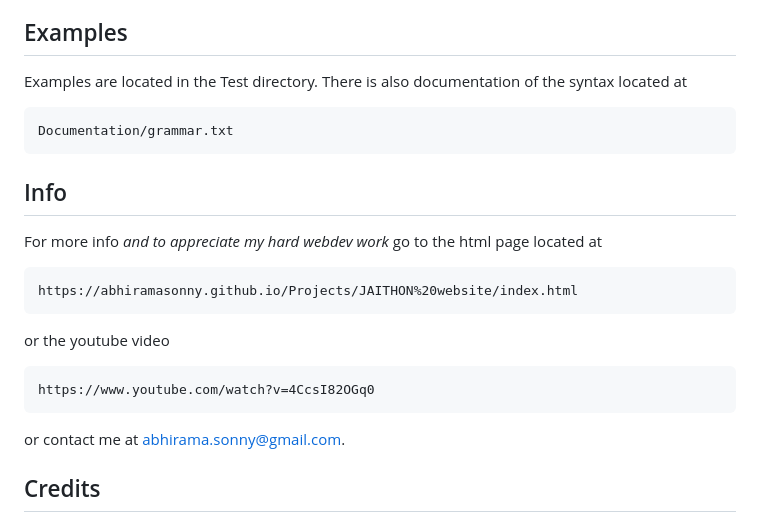
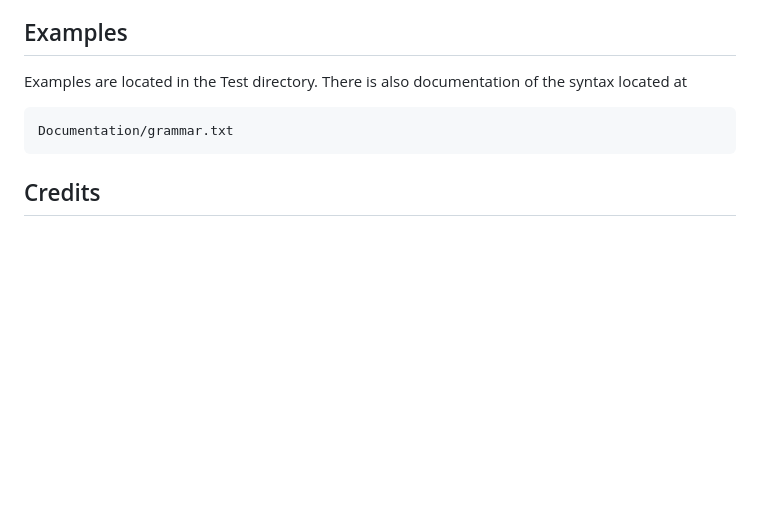
Before and after one commit to abhiramasonny/jaithon, a Markdown page: README.md, the part around the change printed below. Rendered like a GitHub page; blank space fills up the shorter version.

````diff
--- a/README.md
+++ b/README.md
@@ -139,22 +139,6 @@ Examples are located in the Test directory. There is also documentation of the s
 Documentation/grammar.txt
 ```
 
-## Info
-
-For more info *and to appreciate my hard webdev work* go to the html page located at
-
-```
-https://abhiramasonny.github.io/Projects/JAITHON%20website/index.html
-```
-
-or the youtube video
-
-```
-https://www.youtube.com/watch?v=4CcsI82OGq0
-```
-
-or contact me at <abhirama.sonny@gmail.com>.
-
 ## Credits
 
 - Abhirama
````
Also changed, not shown: other parts of README.md (+1 -1 lines).
